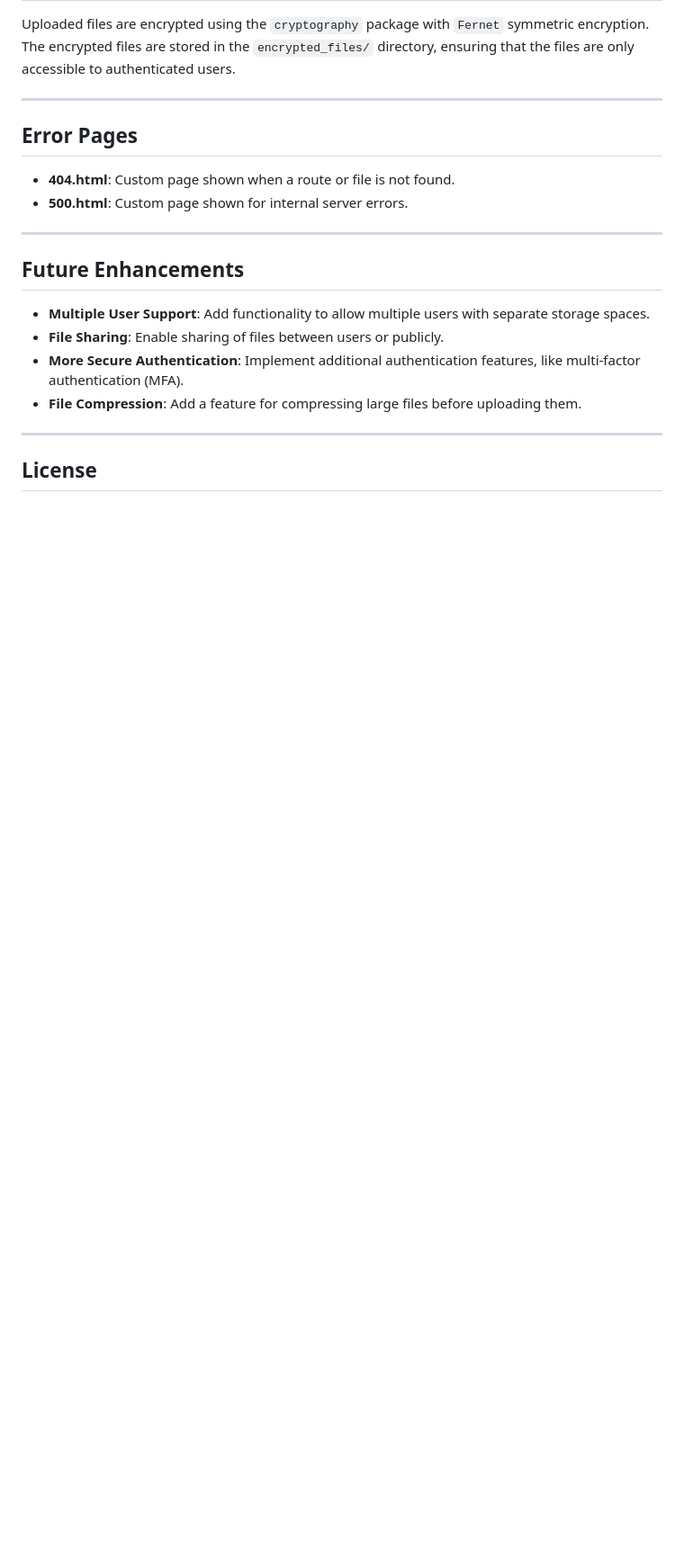
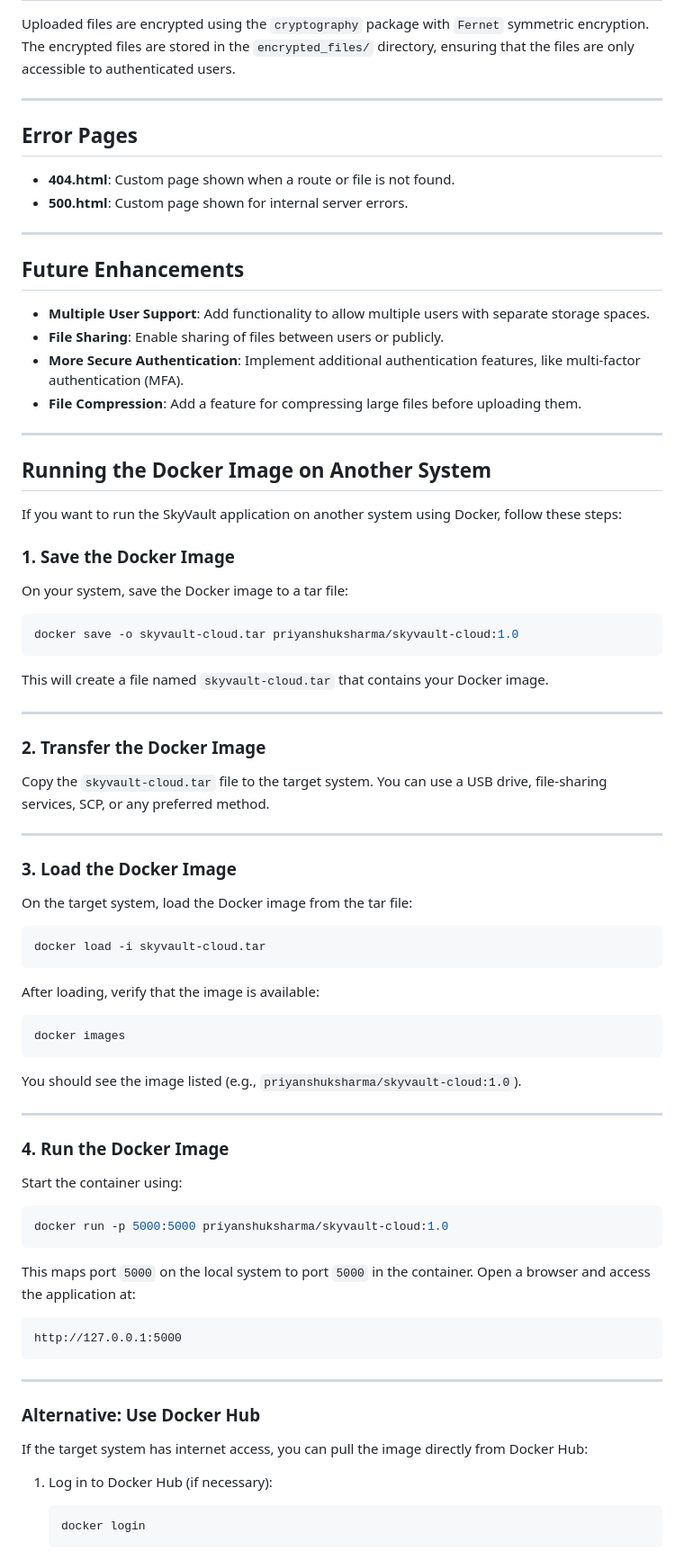
Before and after one commit to PriyanshuKSharma/SkyVault, a Markdown page: README.md, the part around the change printed below. Shown: that part at 90% size. Rendered like a GitHub page; blank space fills up the shorter version.

````diff
--- a/README.md
+++ b/README.md
@@ -108,14 +169,14 @@ Uploaded files are encrypted using the `cryptography` package with `Fernet` symm
 
 ---
 
-## Error Pages
+## **Error Pages**
 
 - **404.html**: Custom page shown when a route or file is not found.
 - **500.html**: Custom page shown for internal server errors.
 
 ---
 
-## Future Enhancements
+## **Future Enhancements**
 
 - **Multiple User Support**: Add functionality to allow multiple users with separate storage spaces.
 - **File Sharing**: Enable sharing of files between users or publicly.
@@ -124,4 +185,63 @@ Uploaded files are encrypted using the `cryptography` package with `Fernet` symm
 
 ---
 
-## License
+## Running the Docker Image on Another System
+
+If you want to run the SkyVault application on another system using Docker, follow these steps:
+
+### **1. Save the Docker Image**
+On your system, save the Docker image to a tar file:
+
+```bash
+docker save -o skyvault-cloud.tar priyanshuksharma/skyvault-cloud:1.0
+```
+
+This will create a file named `skyvault-cloud.tar` that contains your Docker image.
+
+---
+
+### **2. Transfer the Docker Image**
+Copy the `skyvault-cloud.tar` file to the target system. You can use a USB drive, file-sharing services, SCP, or any preferred method.
+
+---
+
+### **3. Load the Docker Image**
+On the target system, load the Docker image from the tar file:
+
+```bash
+docker load -i skyvault-cloud.tar
+```
+
+After loading, verify that the image is available:
+
+```bash
+docker images
+```
+
+You should see the image listed (e.g., `priyanshuksharma/skyvault-cloud:1.0`).
+
+---
+
+### **4. Run the Docker Image**
+Start the container using:
+
+```bash
+docker run -p 5000:5000 priyanshuksharma/skyvault-cloud:1.0
+```
+
+This maps port `5000` on the local system to port `5000` in the container. Open a browser and access the application at:
+
+```
+http://127.0.0.1:5000
+```
+
+---
+
+### **Alternative: Use Docker Hub**
+If the target system has internet access, you can pull the image directly from Docker Hub:
+
+1. Log in to Docker Hub (if necessary):
+   ```bash
+   docker login
+   ```
+
````
Also changed, not shown: other parts of README.md (+90 -9 lines).
